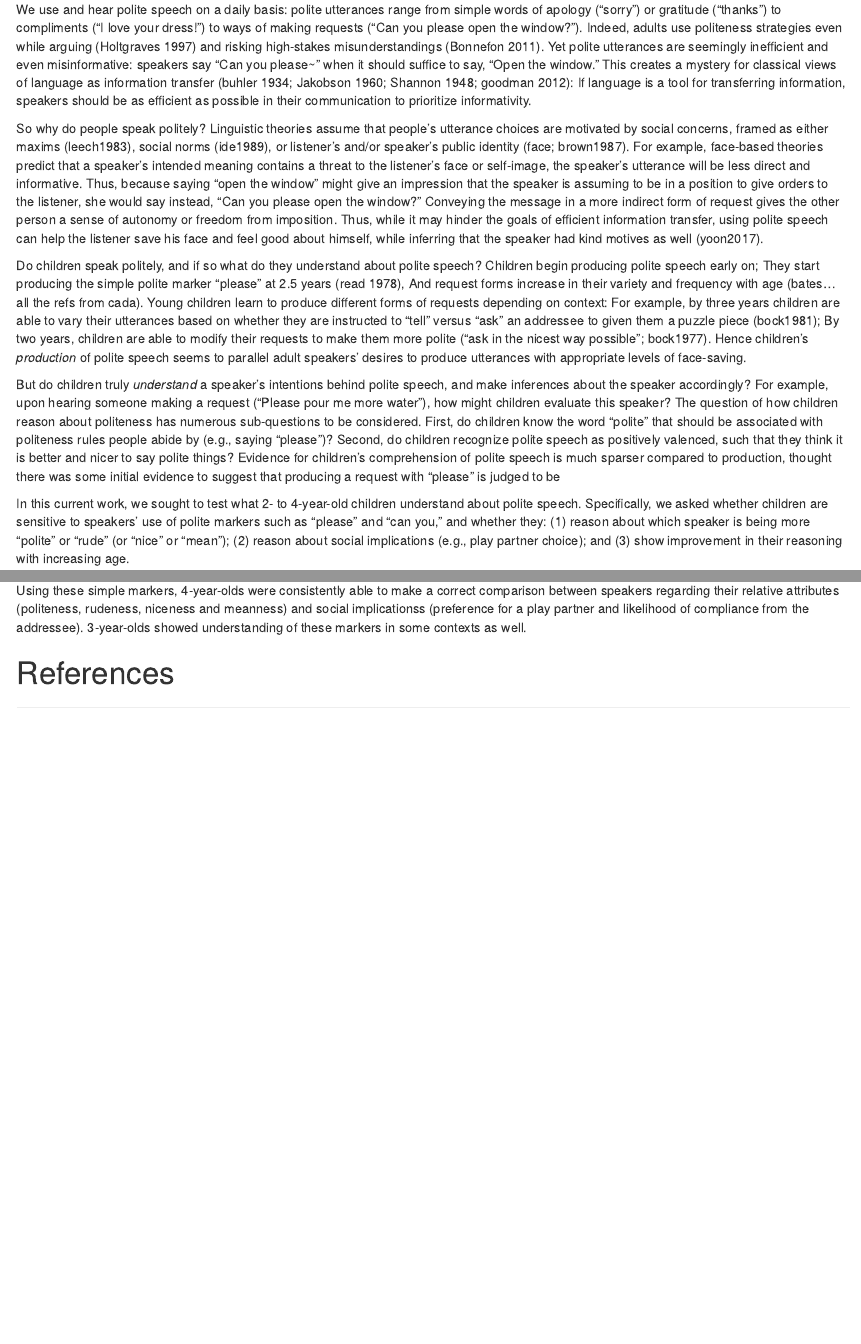
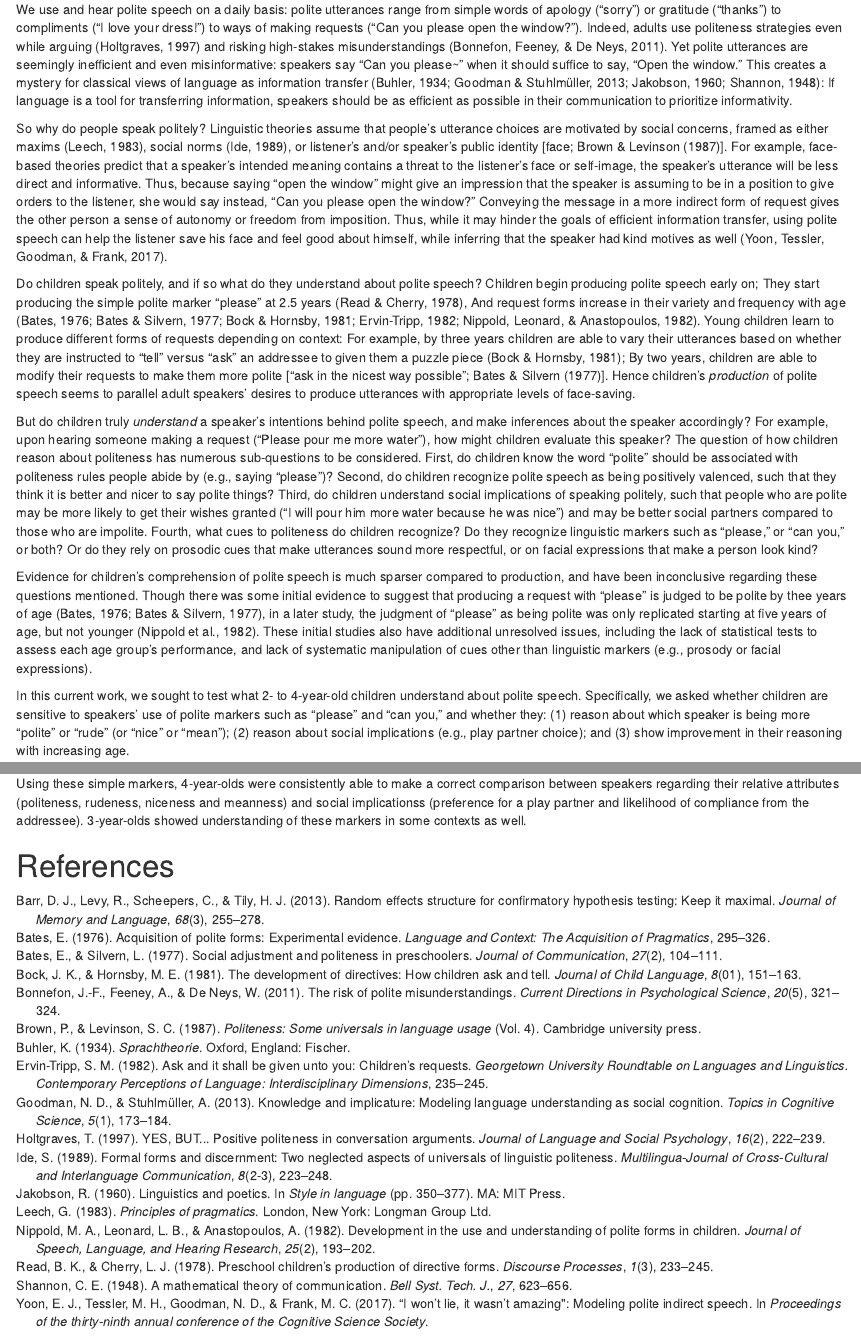
Before and after one commit to olizaw/polcom, an R Markdown document (04_writing/cogsci2019/polcon_cogsci2019.Rmd): the page in a window 1100 px wide, from 250 px down, and a second part further down, joined at a grey line. Rendered offline with R 4.5, knitr and Pandoc, with nearby package versions; drawn as R Markdown's standard HTML page in place of the format the file asks for; some code elsewhere in the file could not run offline.

Commit message:
wrote intro

```diff
--- a/04_writing/cogsci2019/polcon_cogsci2019.Rmd
+++ b/04_writing/cogsci2019/polcon_cogsci2019.Rmd
@@ -56,28 +56,35 @@ d <- read_csv(here::here("03_analysis/data/processed_data/polcon_all_data.csv"))
 # Introduction
 
 We use and hear polite speech on a daily basis: polite utterances range from simple words of apology (“sorry”) or gratitude (“thanks”) to compliments (“I love your dress!”) to ways of making requests (“Can you please open the window?”).
-Indeed, adults use politeness strategies even while arguing (Holtgraves 1997) and risking high-stakes misunderstandings (Bonnefon 2011).
+Indeed, adults use politeness strategies even while arguing [@holtgraves1997] and risking high-stakes misunderstandings [@bonnefon2011].
 Yet polite utterances are seemingly inefficient and even misinformative: speakers say “Can you please~” when it should suffice to say, “Open the window.”
- This creates a mystery for classical views of language as information transfer (buhler 1934; Jakobson 1960; Shannon 1948; goodman 2012): If language is a tool for transferring information, speakers should be as efficient as possible in their communication to prioritize informativity.
+ This creates a mystery for classical views of language as information transfer [@buhler1934; @jakobson1960; @shannon1948; @goodman2013]: If language is a tool for transferring information, speakers should be as efficient as possible in their communication to prioritize informativity.
 
-So why do people speak politely? Linguistic theories assume that people’s utterance choices are motivated by social concerns, framed as either maxims (leech1983), social norms (ide1989), or listener’s and/or speaker’s public identity (face; brown1987). For example, face-based theories predict that a speaker’s intended meaning contains a threat to the listener’s face or self-image, the speaker’s utterance will be less direct and informative. Thus, because saying “open the window” might give an impression that the speaker is assuming to be in a position to give orders to the listener, she would say instead, “Can you please open the window?” Conveying the message in a more indirect form of request gives the other person a sense of autonomy or freedom from imposition.
-Thus, while it may hinder the goals of efficient information transfer, using polite speech can help the listener save his face and feel good about himself, while inferring that the speaker had kind motives as well (yoon2017).
+So why do people speak politely?
+Linguistic theories assume that people’s utterance choices are motivated by social concerns,
+framed as either maxims [@leech1983], social norms [@ide1989], or listener’s and/or speaker’s public identity [face; @brown1987]. For example, face-based theories predict that a speaker’s intended meaning contains a threat to the listener’s face or self-image, the speaker’s utterance will be less direct and informative. Thus, because saying “open the window” might give an impression that the speaker is assuming to be in a position to give orders to the listener, she would say instead, “Can you please open the window?” Conveying the message in a more indirect form of request gives the other person a sense of autonomy or freedom from imposition.
+Thus, while it may hinder the goals of efficient information transfer, using polite speech can help the listener save his face and feel good about himself, while inferring that the speaker had kind motives as well [@yoon2017].
 
 Do children speak politely, and if so what do they understand about polite speech?
 Children begin producing polite speech early on;
-They start producing the simple polite marker “please” at 2.5 years (read 1978),
-And request forms increase in their variety and frequency with age (bates… all the refs from cada).
+They start producing the simple polite marker “please” at 2.5 years [@read1978],
+And request forms increase in their variety and frequency with age [@bates1976; @bates1977; @ervin1982; @bock1981; @nippold1982].
 Young children learn to produce different forms of requests depending on context:
-For example, by three years children are able to vary their utterances based on whether they are instructed to “tell” versus “ask” an addressee to given them a puzzle piece (bock1981);
-By two years, children are able to modify their requests to make them more polite (“ask in the nicest way possible”; bock1977).
+For example, by three years children are able to vary their utterances based on whether they are instructed to “tell” versus “ask” an addressee to given them a puzzle piece [@bock1981];
+By two years, children are able to modify their requests to make them more polite [“ask in the nicest way possible”; @bates1977].
 Hence children’s *production* of polite speech seems to parallel adult speakers’ desires to produce utterances with appropriate levels of face-saving.
 
 But do children truly *understand* a speaker’s intentions behind polite speech, and make inferences about the speaker accordingly?
 For example, upon hearing someone making a request (“Please pour me more water”), how might children evaluate this speaker?
 The question of how children reason about politeness has numerous sub-questions to be considered.
-First, do children know the word “polite” that should be associated with politeness rules people abide by (e.g., saying “please”)?
-Second, do children recognize polite speech as positively valenced, such that they think it is better and nicer to say polite things?
-Evidence for children’s comprehension of polite speech is much sparser compared to production, thought there was some initial evidence to suggest that producing a request with “please” is judged to be
+First, do children know the word “polite” should be associated with politeness rules people abide by (e.g., saying “please”)?
+Second, do children recognize polite speech as being positively valenced, such that they think it is better and nicer to say polite things?
+Third, do children understand social implications of speaking politely, such that people who are polite may be more likely to get their wishes granted (“I will pour him more water because he was nice”) and may be better social partners compared to those who are impolite.
+Fourth, what cues to politeness do children recognize? Do they recognize linguistic markers such as “please,” or “can you,” or both? Or do they rely on prosodic cues that make utterances sound more respectful, or on facial expressions that make a person look kind?
+
+Evidence for children’s comprehension of polite speech is much sparser compared to production, and have been inconclusive regarding these questions mentioned.
+Though there was some initial evidence to suggest that producing a request with “please” is judged to be polite by thee years of age [@bates1976; @bates1977], in a later study, the judgment of “please” as being polite was only replicated starting at five years of age, but not younger [@nippold1982].
+These initial studies also have additional unresolved issues, including the lack of statistical tests to assess each age group’s performance, and lack of systematic manipulation of cues other than linguistic markers (e.g., prosody or facial expressions).
 
 In this current work, we sought to test what 2- to 4-year-old children understand about polite speech. Specifically, we asked whether children are sensitive to speakers' use of polite markers such as "please" and "can you," and whether they: (1) reason about which speaker is being more "polite" or "rude" (or "nice" or "mean"); (2) reason about social implications (e.g., play partner choice); and (3) show improvement in their reasoning with increasing age.
 
--- a/04_writing/cogsci2019/polcon_cogsci2019.bib
+++ b/04_writing/cogsci2019/polcon_cogsci2019.bib
@@ -263,6 +263,39 @@
   publisher={University of Pennsylvania.},
 }
 
+@article{bonnefon2011,
+  title={The risk of polite misunderstandings},
+  author={Bonnefon, Jean-Fran{\c{c}}ois and Feeney, Aidan and De Neys, Wim},
+  journal={Current Directions in Psychological Science},
+  volume={20},
+  number={5},
+  pages={321--324},
+  year={2011},
+  publisher={Sage Publications Sage CA: Los Angeles, CA}
+}
+
+@article{goodman2013,
+  title={Knowledge and implicature: Modeling language understanding as social cognition},
+  author={Goodman, Noah D and Stuhlmuller, Andreas},
+  journal={Topics in cognitive science},
+  volume={5},
+  number={1},
+  pages={173--184},
+  year={2013},
+  publisher={Wiley Online Library}
+}
+
+@article{barr2013,
+  title={Random effects structure for confirmatory hypothesis testing: Keep it maximal},
+  author={Barr, Dale J and Levy, Roger and Scheepers, Christoph and Tily, Harry J},
+  journal={Journal of memory and language},
+  volume={68},
+  number={3},
+  pages={255--278},
+  year={2013},
+  publisher={Elsevier}
+}
+
 @article{franke2016,
   title={Probabilistic pragmatics, or why Bayes' rule is probably important for pragmatics},
   author={Franke, Michael and J{\"a}ger, Gerhard},
@@ -888,7 +921,7 @@
 
 @book{buhler1934,
   title={Sprachtheorie},
-  author={B{\"u}hler, Karl},
+  author={Buhler, Karl},
   year={1934},
   publisher={Oxford, England: Fischer}
 }
```
Also changed, not shown: 04_writing/cogsci2019/figs/fig_results.png, 04_writing/cogsci2019/figs/fig_results_placement-1.pdf, 04_writing/cogsci2019/polcon_cogsci2019.pdf, 04_writing/cogsci2019/polcon_cogsci2019.tex, 04_writing/cogsci2019/tmp-pdfcrop-27641.tex (added).
